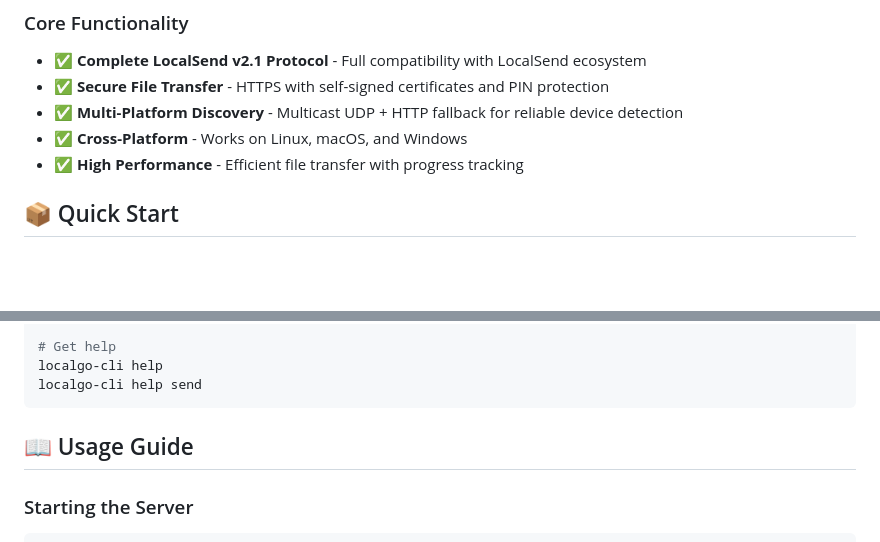
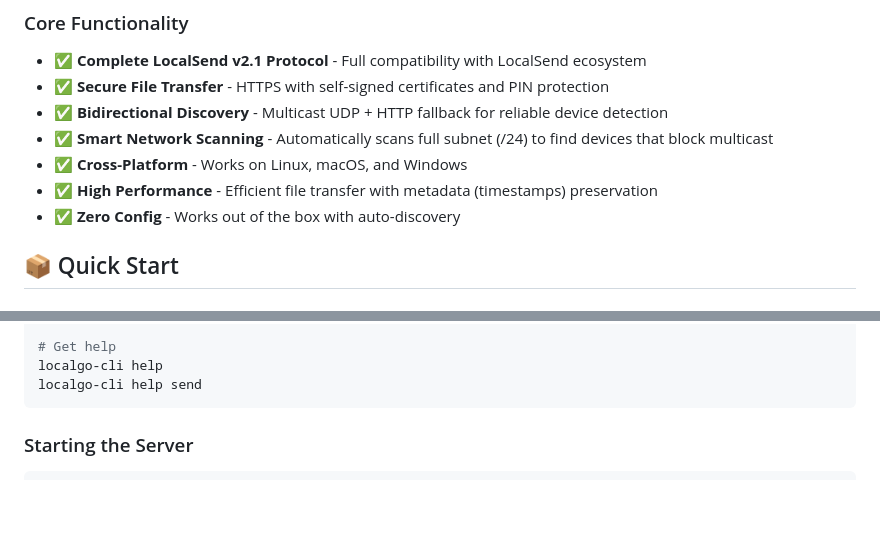
Before and after one commit to bethropolis/localgo, a Markdown page: README.md, 2 parts joined by grey strips. Rendered like a GitHub page; blank space fills up the shorter version.

Commit message:
docs: update features and usage guide

````diff
--- a/README.md
+++ b/README.md
@@ -11,9 +11,11 @@ A Go implementation of the LocalSend protocol for secure, cross-platform file sh
 ### Core Functionality
 - ✅ **Complete LocalSend v2.1 Protocol** - Full compatibility with LocalSend ecosystem
 - ✅ **Secure File Transfer** - HTTPS with self-signed certificates and PIN protection
-- ✅ **Multi-Platform Discovery** - Multicast UDP + HTTP fallback for reliable device detection
+- ✅ **Bidirectional Discovery** - Multicast UDP + HTTP fallback for reliable device detection
+- ✅ **Smart Network Scanning** - Automatically scans full subnet (/24) to find devices that block multicast
 - ✅ **Cross-Platform** - Works on Linux, macOS, and Windows
-- ✅ **High Performance** - Efficient file transfer with progress tracking
+- ✅ **High Performance** - Efficient file transfer with metadata (timestamps) preservation
+- ✅ **Zero Config** - Works out of the box with auto-discovery
 
 ## 📦 Quick Start
 
@@ -57,7 +59,6 @@ localgo-cli help
 localgo-cli help send
 ```
 
-## 📖 Usage Guide
 
 ### Starting the Server
 
````
